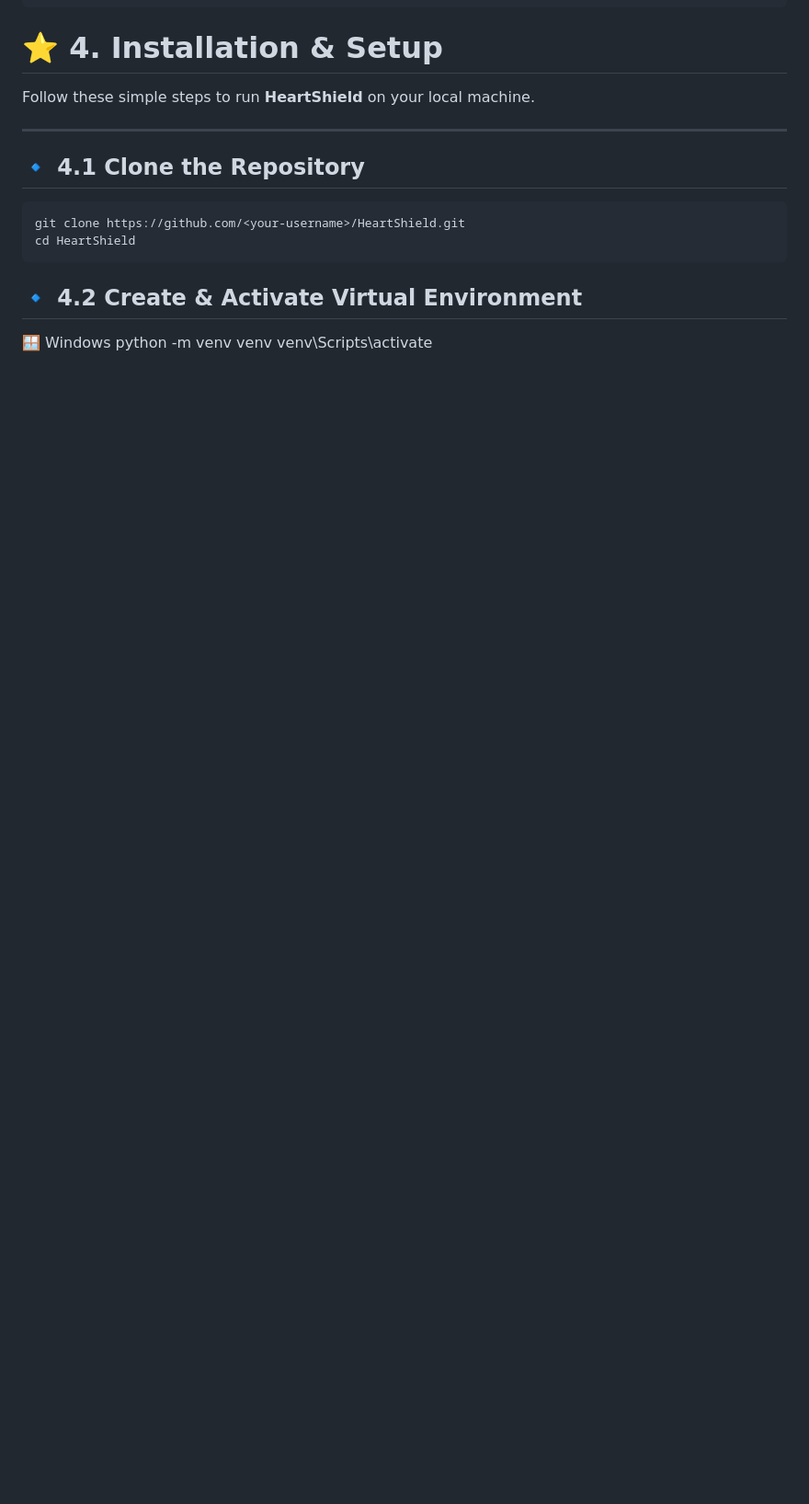
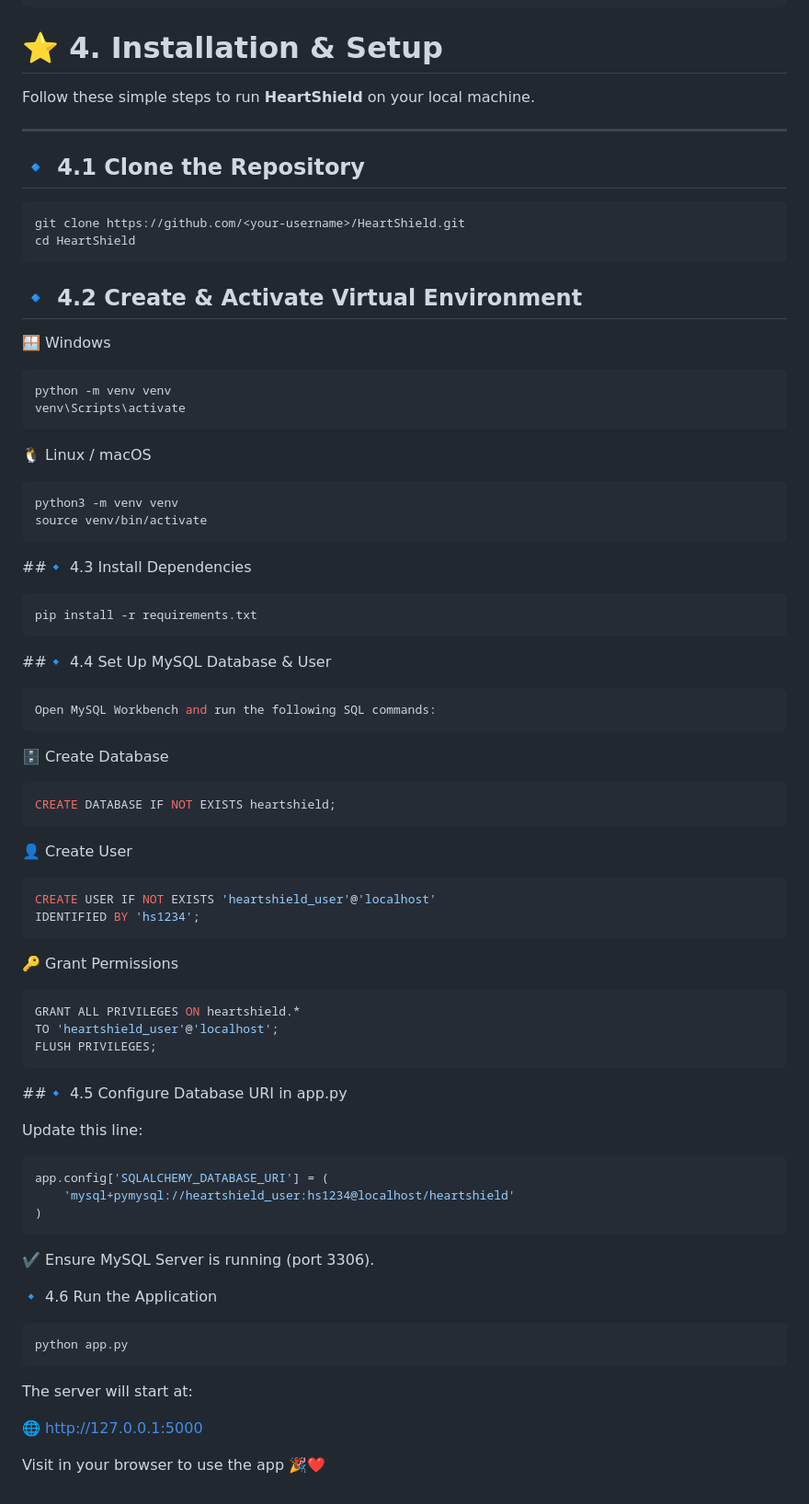
Before and after one commit to Kamini8707/HeartShield, a Markdown page: README.md, the part around the change. Shown: that part at 92% size. Rendered like a GitHub page; blank space fills up the shorter version.

Commit message:
Update README with setup instructions
Added steps for creating a virtual environment, installing dependencies, setting up MySQL database and user, configuring database URI, and running the application.

````diff
--- a/README.md
+++ b/README.md
@@ -144,5 +144,64 @@ cd HeartShield
 
 ## 🔹 4.2 Create & Activate Virtual Environment
 🪟 Windows
+```bash
 python -m venv venv
 venv\Scripts\activate
+```
+🐧 Linux / macOS
+```bash
+python3 -m venv venv
+source venv/bin/activate
+```
+##🔹 4.3 Install Dependencies
+```bash
+pip install -r requirements.txt
+```
+
+##🔹 4.4 Set Up MySQL Database & User
+```bash
+Open MySQL Workbench and run the following SQL commands:
+```
+
+🗄️ Create Database
+```bash
+CREATE DATABASE IF NOT EXISTS heartshield;
+```
+
+👤 Create User
+```bash
+CREATE USER IF NOT EXISTS 'heartshield_user'@'localhost'
+IDENTIFIED BY 'hs1234';
+```
+
+🔑 Grant Permissions
+
+```bash
+GRANT ALL PRIVILEGES ON heartshield.*
+TO 'heartshield_user'@'localhost';
+FLUSH PRIVILEGES;
+```
+
+##🔹 4.5 Configure Database URI in app.py
+
+Update this line:
+```bash
+app.config['SQLALCHEMY_DATABASE_URI'] = (
+    'mysql+pymysql://heartshield_user:hs1234@localhost/heartshield'
+)
+```
+
+
+✔️ Ensure MySQL Server is running (port 3306).
+
+🔹 4.6 Run the Application
+```bash
+python app.py
+```
+
+
+The server will start at:
+
+🌐 http://127.0.0.1:5000
+
+Visit in your browser to use the app 🎉❤️
````
